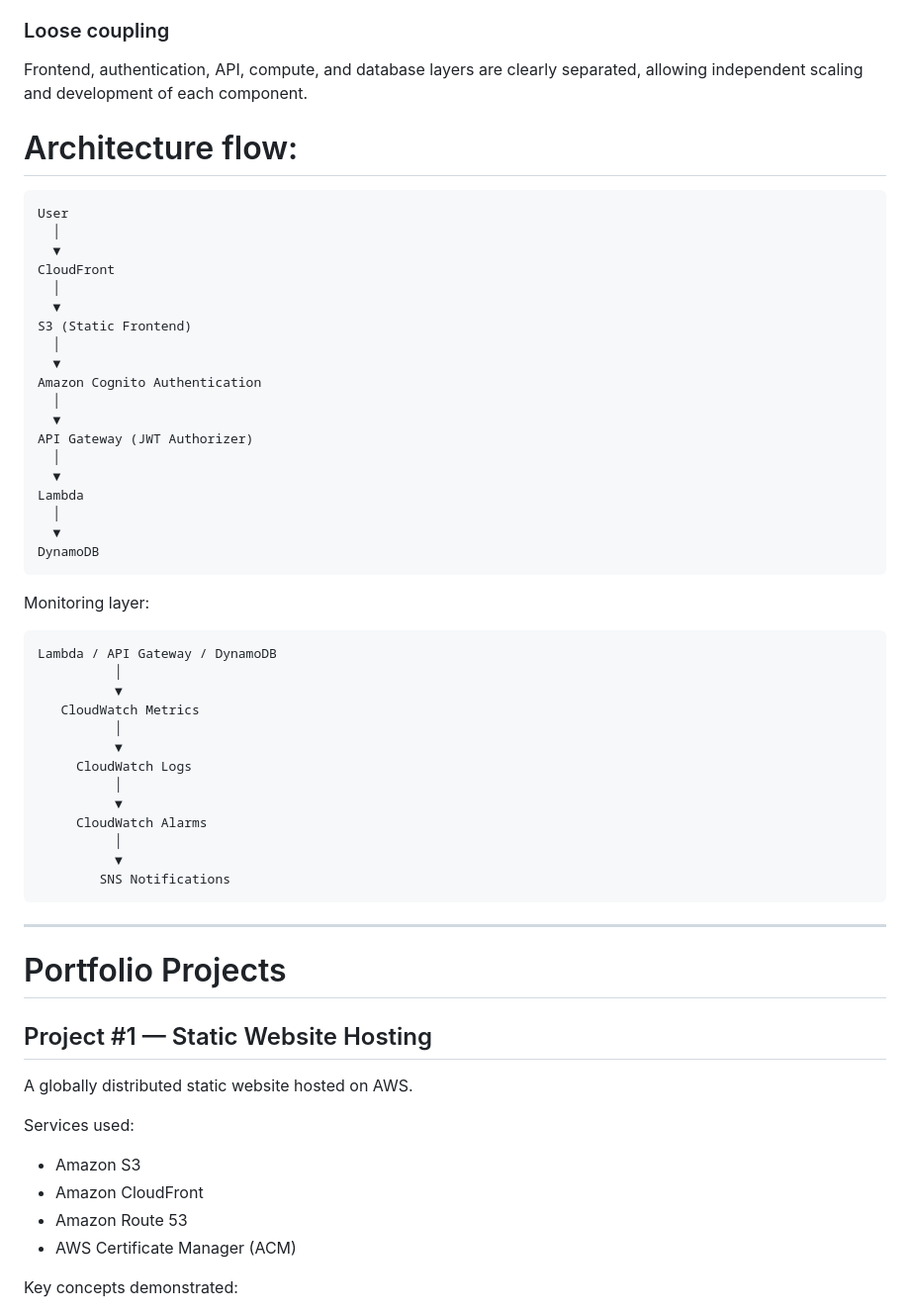
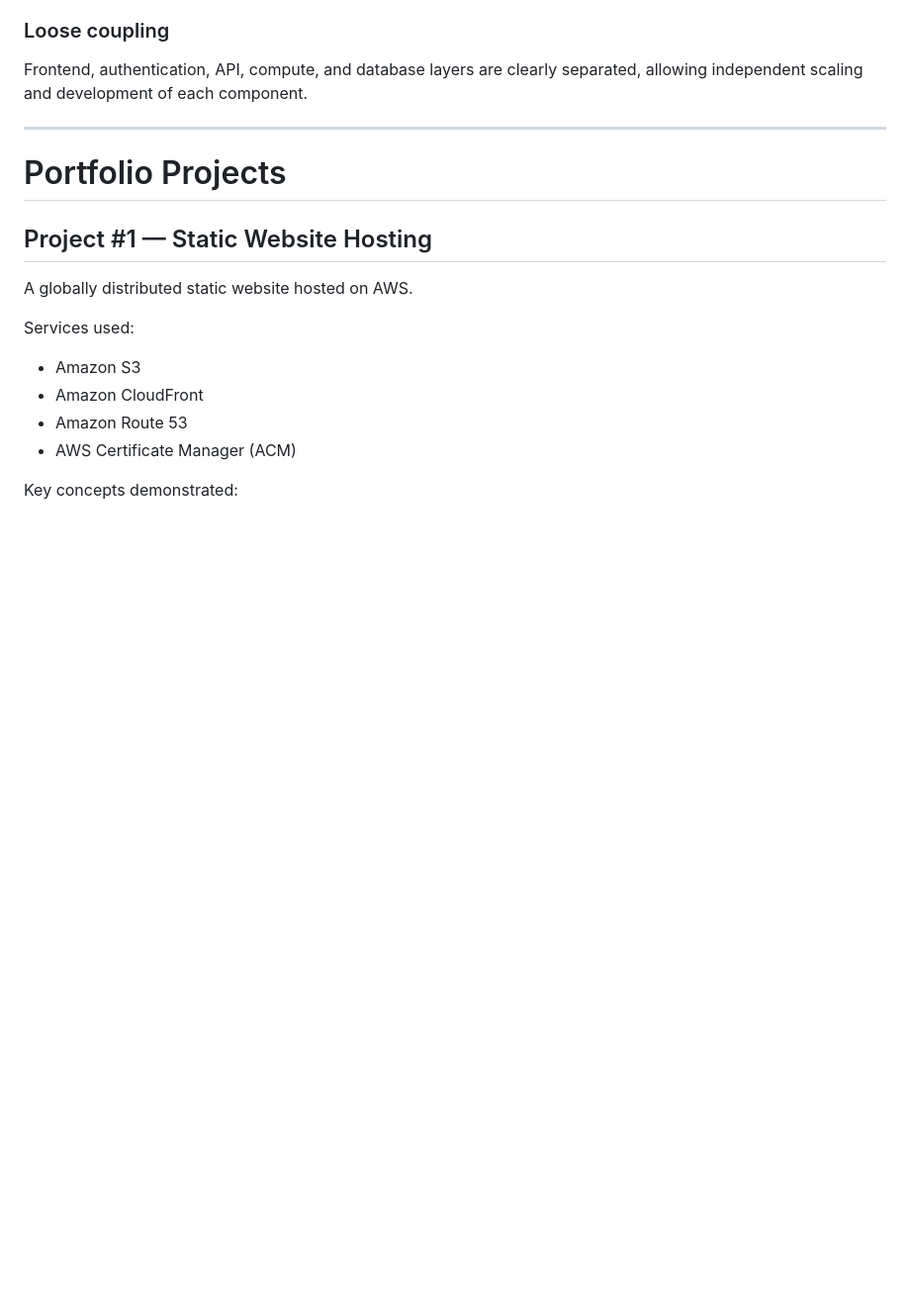
Before and after one commit to yusukeemata/cloud-portfolio, a Markdown page: README.md, the part around the change. Shown at 99% size. Rendered like a GitHub page; blank space fills up the shorter version.

````diff
--- a/README.md
+++ b/README.md
@@ -63,49 +63,6 @@ Amazon CloudWatch provides centralized monitoring through metrics, logs, and ala
 
 ### Loose coupling
 Frontend, authentication, API, compute, and database layers are clearly separated, allowing independent scaling and development of each component.
-
-
-# Architecture flow:
-
-```
-User
-  │
-  ▼
-CloudFront
-  │
-  ▼
-S3 (Static Frontend)
-  │
-  ▼
-Amazon Cognito Authentication
-  │
-  ▼
-API Gateway (JWT Authorizer)
-  │
-  ▼
-Lambda
-  │
-  ▼
-DynamoDB
-```
-
-Monitoring layer:
-
-```
-Lambda / API Gateway / DynamoDB
-          │
-          ▼
-   CloudWatch Metrics
-          │
-          ▼
-     CloudWatch Logs
-          │
-          ▼
-     CloudWatch Alarms
-          │
-          ▼
-        SNS Notifications
-```
 
 ---
 
````
